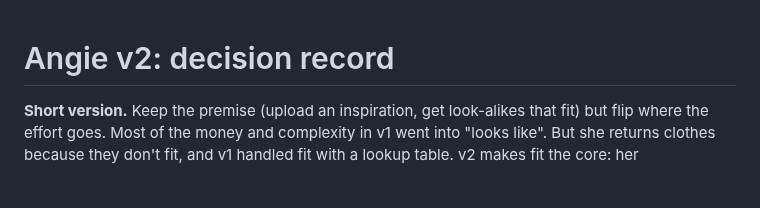
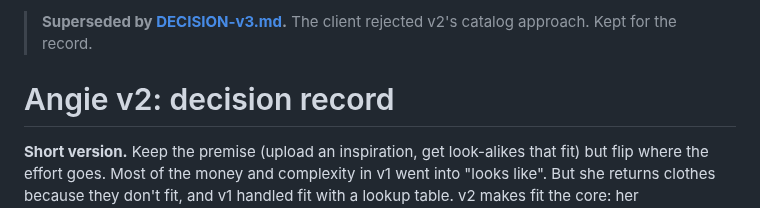
Before and after one commit to jonathanangel-1/angie-public, a Markdown page: docs/DECISION.md, the part around the change. Rendered like a GitHub page; blank space fills up the shorter version.

```diff
--- a/docs/DECISION.md
+++ b/docs/DECISION.md
@@ -1,3 +1,5 @@
+> **Superseded by [DECISION-v3.md](DECISION-v3.md).** The client rejected v2's catalog approach. Kept for the record.
+
 # Angie v2: decision record
 
 **Short version.** Keep the premise (upload an inspiration, get look-alikes that fit) but flip where the effort goes. Most of the money and complexity in v1 went into "looks like". But she returns clothes because they don't fit, and v1 handled fit with a lookup table. v2 makes fit the core: her measurements, each brand's size chart or garment measurements, and a per-brand correction learned from every keep and return. Matching becomes a cheap retrieval step over a catalog you control, with a clear upgrade path to a CLIP-class model. No model training, no try-on, no paid APIs.
```
Also changed, not shown: README.md (+56 -63 lines), docs/DECISION-v3.md (added, +110 -0 lines), docs/images/flow.png, 1 other file.
